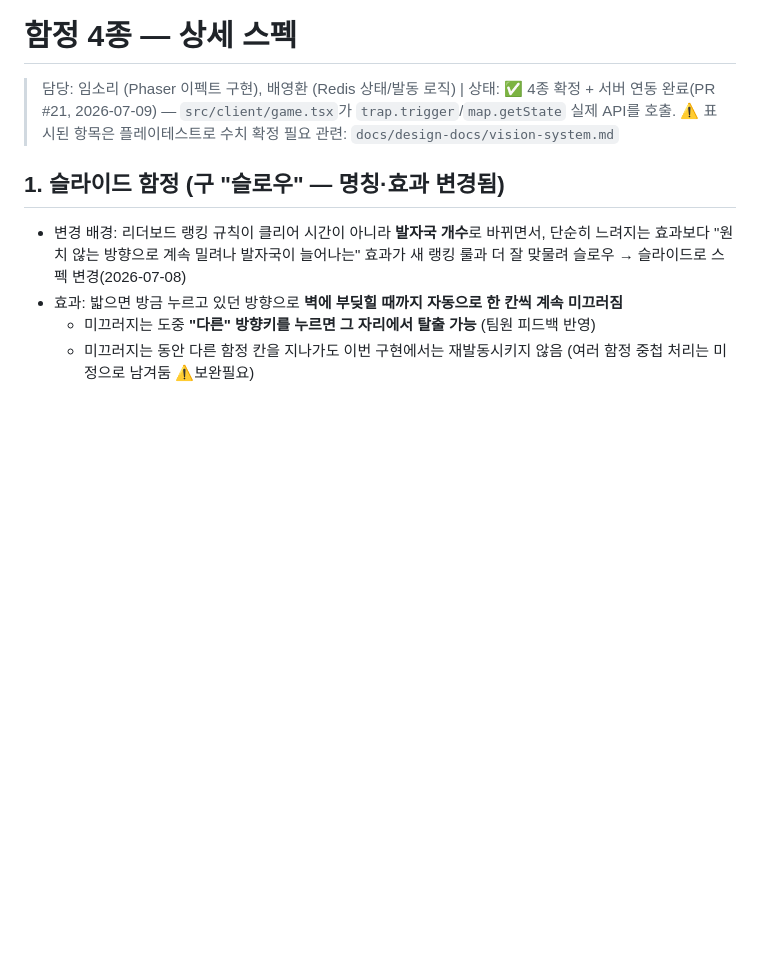
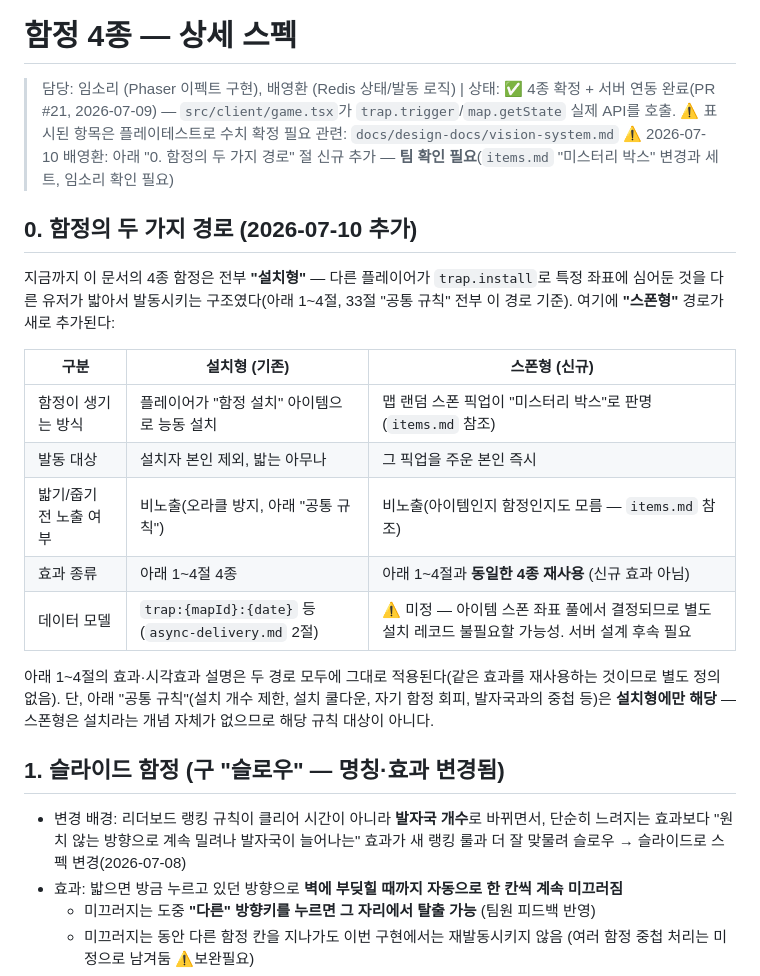
Before and after one commit to BaeYoungHwan/Reddit_ForEnjoy, a Markdown page: docs/design-docs/traps.md, the part around the change. Drawn GitHub-style; blank space fills up the shorter version.

```diff
--- a/docs/design-docs/traps.md
+++ b/docs/design-docs/traps.md
@@ -2,6 +2,21 @@
 
 > 담당: 임소리 (Phaser 이펙트 구현), 배영환 (Redis 상태/발동 로직) | 상태: ✅ 4종 확정 + 서버 연동 완료(PR #21, 2026-07-09) — `src/client/game.tsx`가 `trap.trigger`/`map.getState` 실제 API를 호출. ⚠️ 표시된 항목은 플레이테스트로 수치 확정 필요
 > 관련: `docs/design-docs/vision-system.md`
+> ⚠️ 2026-07-10 배영환: 아래 "0. 함정의 두 가지 경로" 절 신규 추가 — **팀 확인 필요**(`items.md` "미스터리 박스" 변경과 세트, 임소리 확인 필요)
+
+## 0. 함정의 두 가지 경로 (2026-07-10 추가)
+
+지금까지 이 문서의 4종 함정은 전부 **"설치형"** — 다른 플레이어가 `trap.install`로 특정 좌표에 심어둔 것을 다른 유저가 밟아서 발동시키는 구조였다(아래 1~4절, 33절 "공통 규칙" 전부 이 경로 기준). 여기에 **"스폰형"** 경로가 새로 추가된다:
+
+| 구분 | 설치형 (기존) | 스폰형 (신규) |
+|---|---|---|
+| 함정이 생기는 방식 | 플레이어가 "함정 설치" 아이템으로 능동 설치 | 맵 랜덤 스폰 픽업이 "미스터리 박스"로 판명 (`items.md` 참조) |
+| 발동 대상 | 설치자 본인 제외, 밟는 아무나 | 그 픽업을 주운 본인 즉시 |
+| 밟기/줍기 전 노출 여부 | 비노출(오라클 방지, 아래 "공통 규칙") | 비노출(아이템인지 함정인지도 모름 — `items.md` 참조) |
+| 효과 종류 | 아래 1~4절 4종 | 아래 1~4절과 **동일한 4종 재사용** (신규 효과 아님) |
+| 데이터 모델 | `trap:{mapId}:{date}` 등 (`async-delivery.md` 2절) | ⚠️ 미정 — 아이템 스폰 좌표 풀에서 결정되므로 별도 설치 레코드 불필요할 가능성. 서버 설계 후속 필요 |
+
+아래 1~4절의 효과·시각효과 설명은 두 경로 모두에 그대로 적용된다(같은 효과를 재사용하는 것이므로 별도 정의 없음). 단, 아래 "공통 규칙"(설치 개수 제한, 설치 쿨다운, 자기 함정 회피, 발자국과의 중첩 등)은 **설치형에만 해당** — 스폰형은 설치라는 개념 자체가 없으므로 해당 규칙 대상이 아니다.
 
 ## 1. 슬라이드 함정 (구 "슬로우" — 명칭·효과 변경됨)
 - 변경 배경: 리더보드 랭킹 규칙이 클리어 시간이 아니라 **발자국 개수**로 바뀌면서, 단순히 느려지는 효과보다 "원치 않는 방향으로 계속 밀려나 발자국이 늘어나는" 효과가 새 랭킹 룰과 더 잘 맞물려 슬로우 → 슬라이드로 스펙 변경(2026-07-08)
```
Also changed, not shown: docs/design-docs/items.md (+12 -0 lines), docs/wbs.md (+1 -1 lines).
